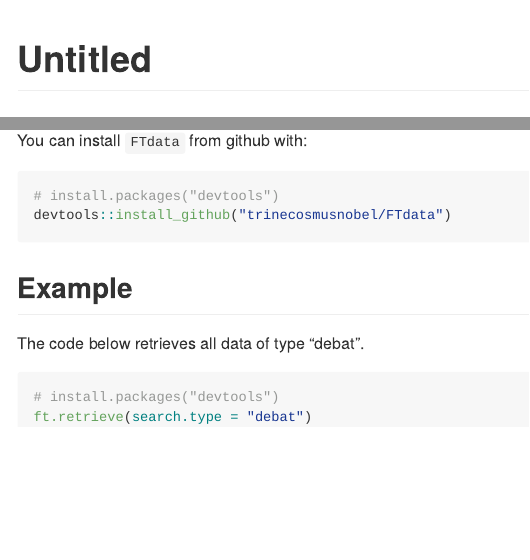
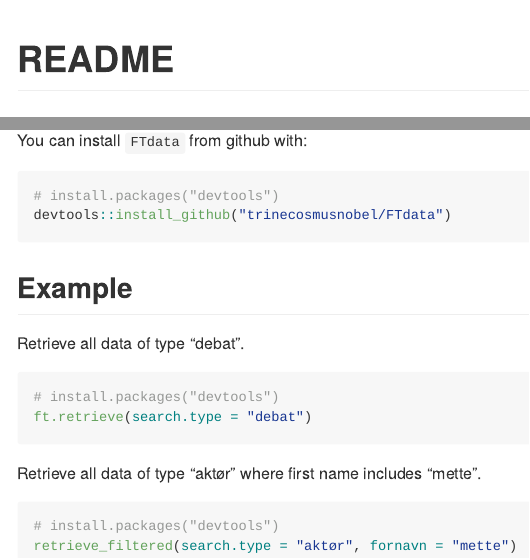
Before and after one commit to trinecosmusnobel/FTdata, an R Markdown document (README.Rmd): the page in a window 1100 px wide, from its top, and a second part further down, joined at a grey line. Rendered offline with R 4.5, knitr and Pandoc, with nearby package versions.

Commit message:
change readme

````diff
--- a/README.Rmd
+++ b/README.Rmd
@@ -1,5 +1,5 @@
 ---
-title: "Untitled"
+title: "README"
 output: github_document
 ---
 
@@ -22,9 +22,16 @@ devtools::install_github("trinecosmusnobel/FTdata")
 
 ## Example
 
-The code below retrieves all data of type "debat".
+Retrieve all data of type "debat".
 
 ```{r gh-installation, eval = FALSE}
 # install.packages("devtools")
 ft.retrieve(search.type = "debat")
 ```
+
+Retrieve all data of type "aktør" where first name includes "mette".
+
+```{r gh-installation, eval = FALSE}
+# install.packages("devtools")
+retrieve_filtered(search.type = "aktør", fornavn = "mette")
+```
````
